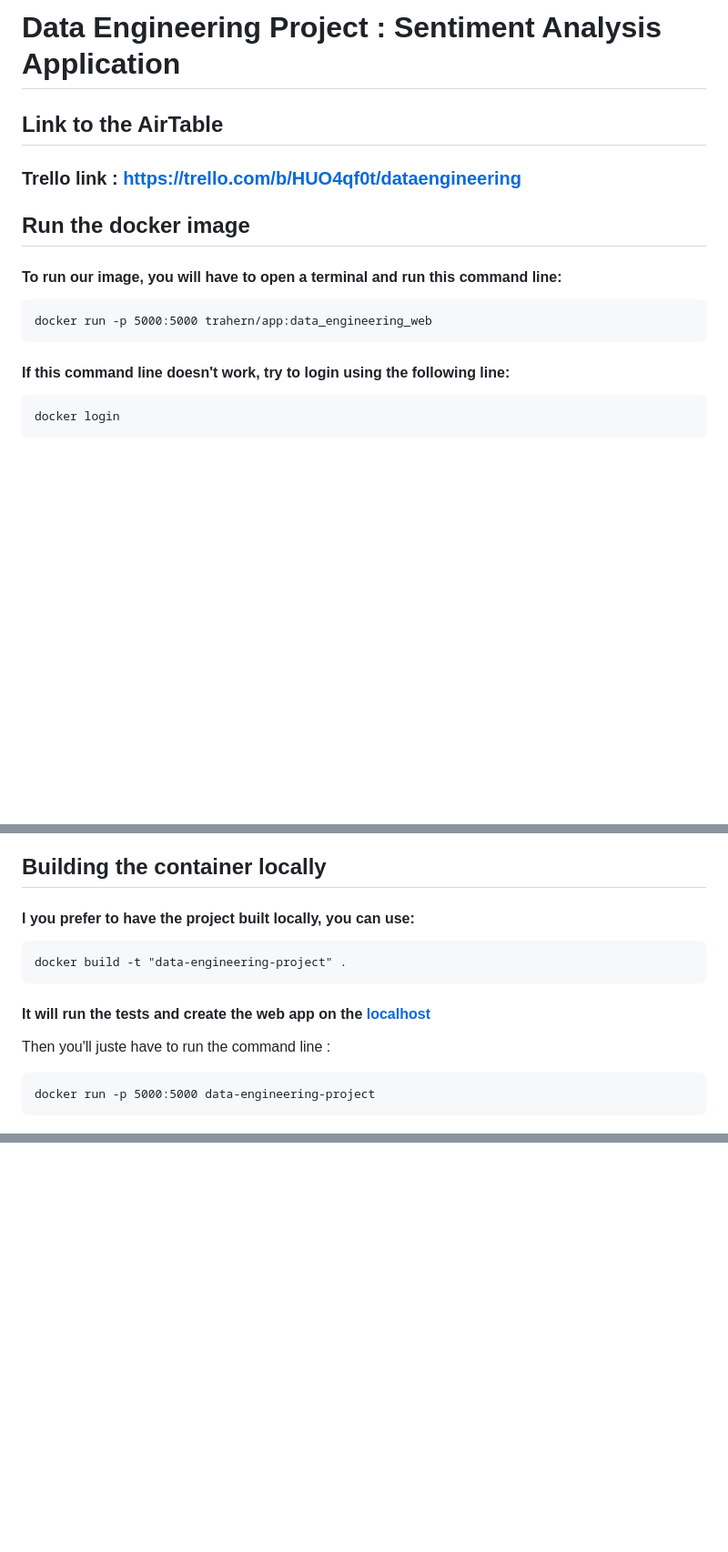
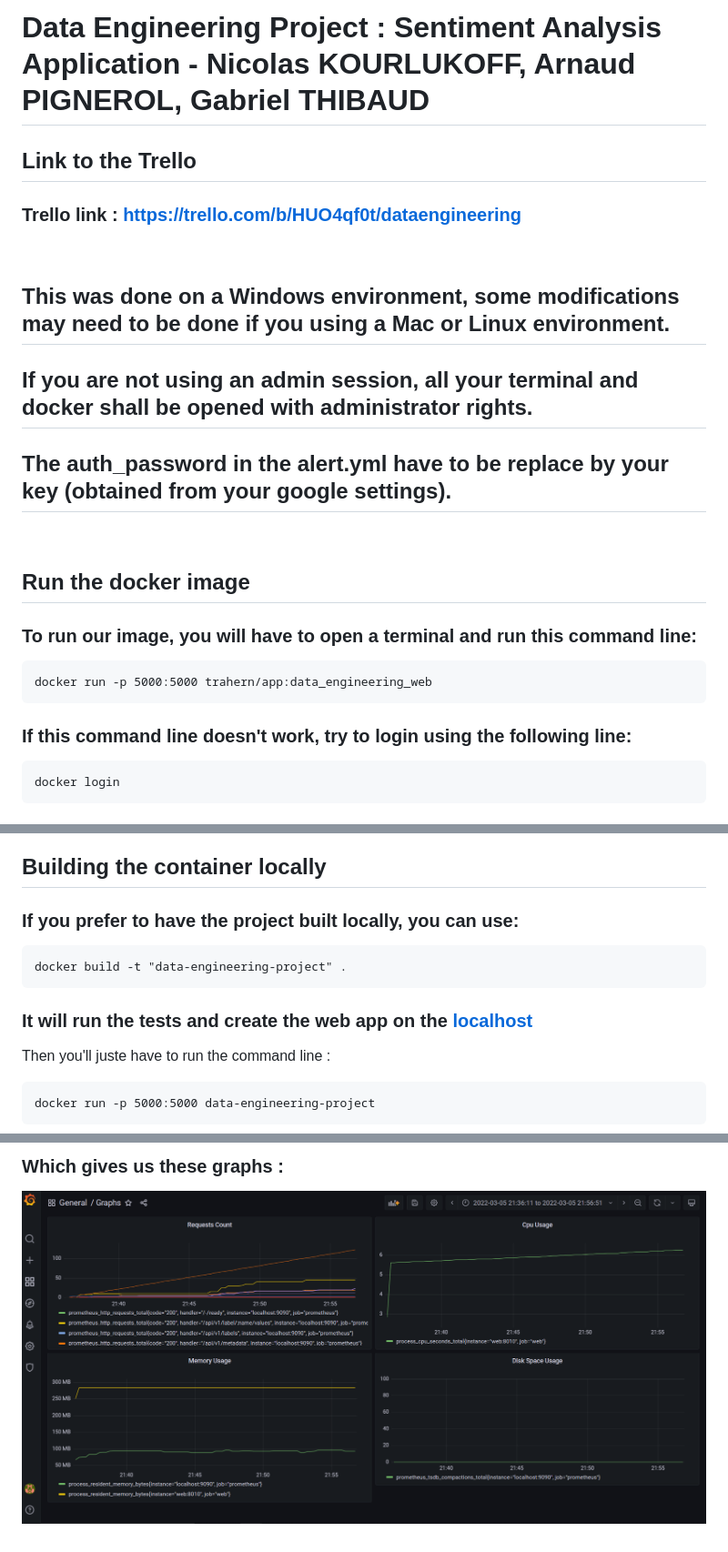
Before and after one commit to Tr4hern/Data_Engineering, a Markdown page: readme.md, 3 parts joined by grey strips. Shown: that part at 91% size. Drawn GitHub-style; pictures changed too: ressources/graphs.png (added); blank space fills up the shorter version.

````diff
--- a/readme.md
+++ b/readme.md
@@ -1,16 +1,24 @@
-# Data Engineering Project : Sentiment Analysis Application
+# Data Engineering Project : Sentiment Analysis Application - Nicolas KOURLUKOFF, Arnaud PIGNEROL, Gabriel THIBAUD
 
-## Link to the AirTable
+## Link to the Trello
 ### Trello link : https://trello.com/b/HUO4qf0t/dataengineering
+
+<br/>
+
+## This was done on a Windows environment, some modifications may need to be done if you using a Mac or Linux environment.
+## If you are not using an admin session, all your terminal and docker shall be opened with administrator rights.
+## The auth_password in the alert.yml have to be replace by your key (obtained from your google settings).
+
+<br/>
 
 ## Run the docker image
 
-#### To run our image, you will have to open a terminal and run this command line:
+### To run our image, you will have to open a terminal and run this command line:
 ```cmd
 docker run -p 5000:5000 trahern/app:data_engineering_web
 ```
 
-#### If this command line doesn't work, try to login using the following line:
+### If this command line doesn't work, try to login using the following line:
 ```cmd
 docker login
 ```
@@ -19,11 +28,11 @@ docker login
 
 ## Building the container locally
-#### I you prefer to have the project built locally, you can use:
+### If you prefer to have the project built locally, you can use:
 ```cmd
 docker build -t "data-engineering-project" .
 ```
 
-#### It will run the tests and create the web app on the [localhost](http://localhost:5000)
+### It will run the tests and create the web app on the [localhost](http://localhost:5000)
 Then you'll juste have to run the command line :
 ```cmd
 docker run -p 5000:5000 data-engineering-project
@@ -63,0 +87,2 @@ pip install -r requirements.txt
+### Which gives us these graphs :
+![graphs.png](ressources/graphs.png)
````
Also changed, not shown: other parts of readme.md (+32 -17 lines), 1 other file.
